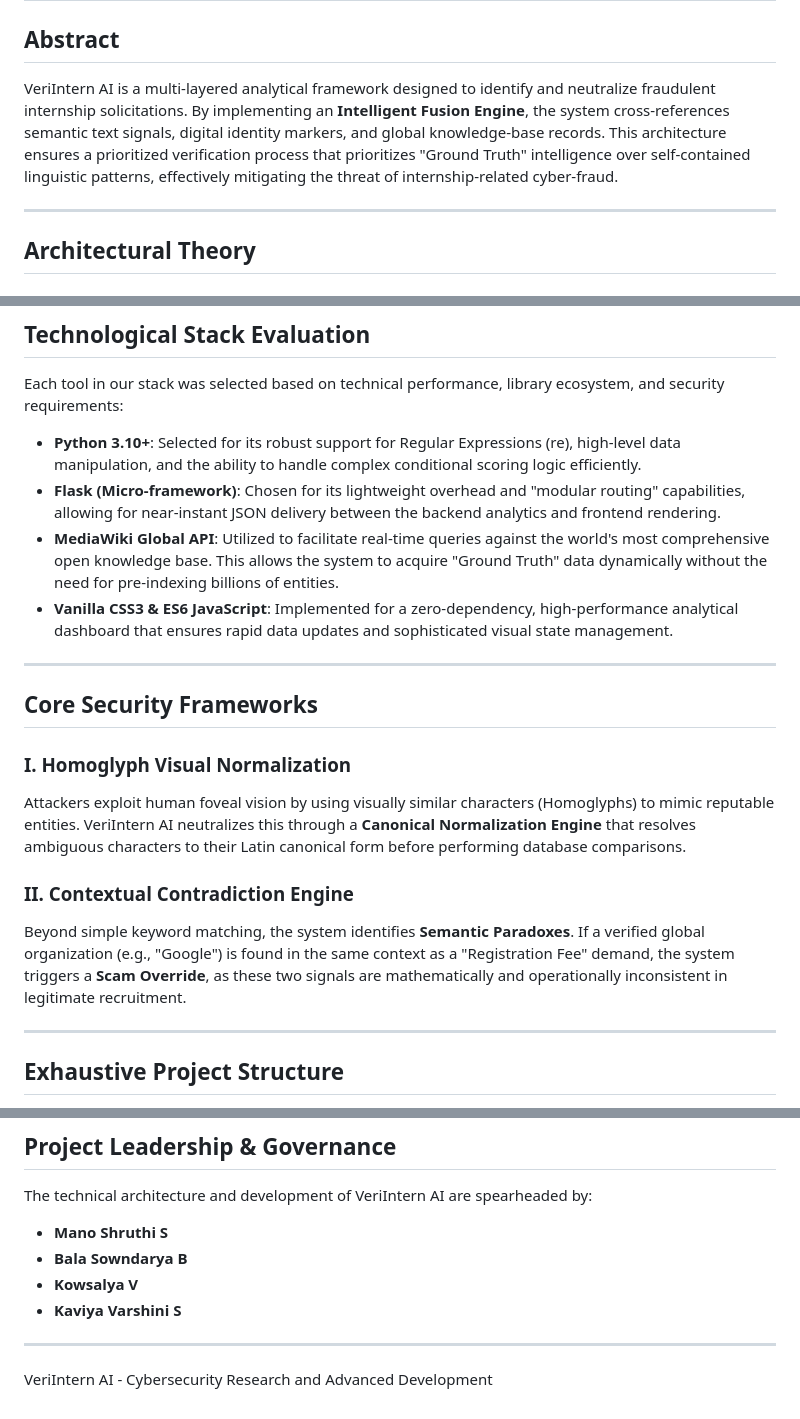
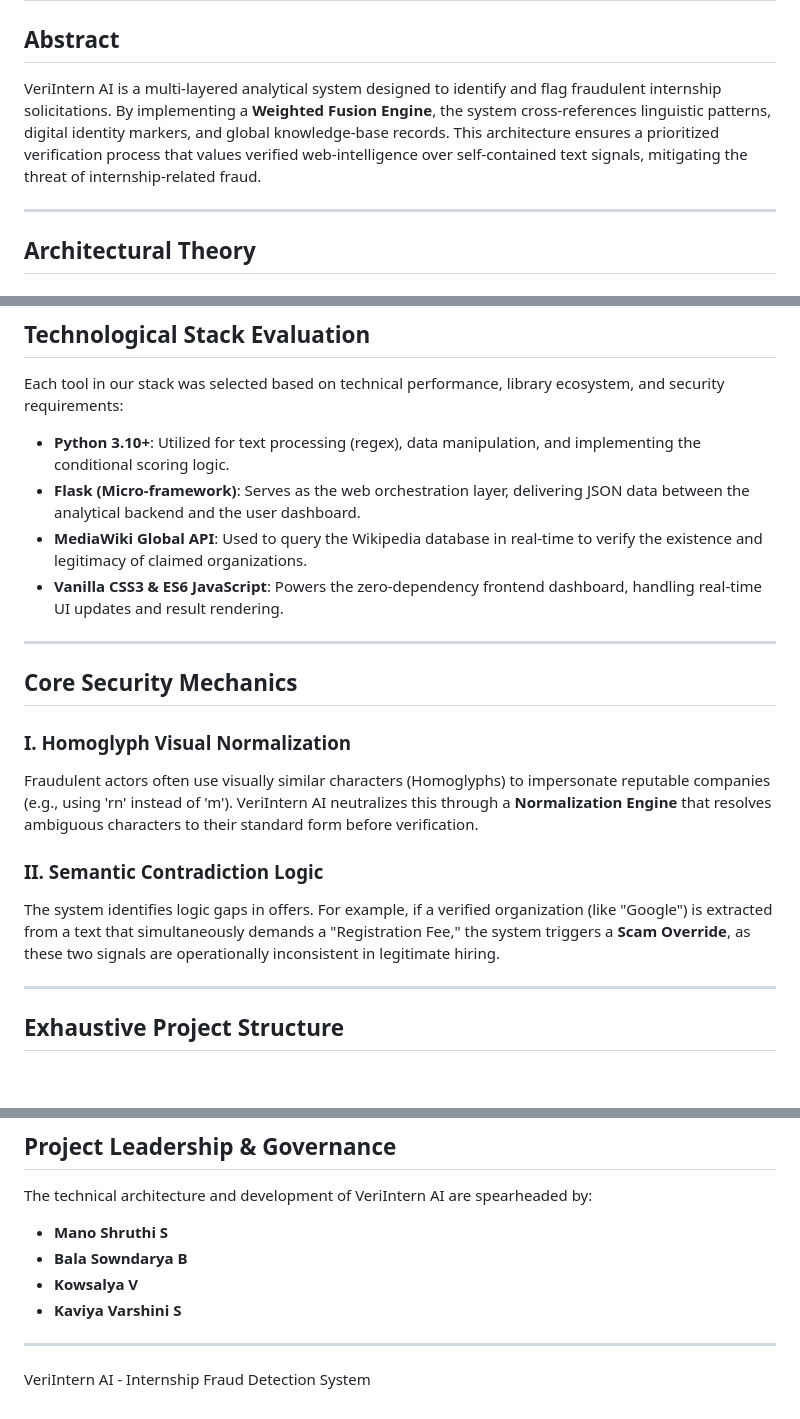
Before and after one commit to ManoShruthiS/VeriIntern-AI, a Markdown page: Readme.md, 3 parts joined by grey strips. Rendered like a GitHub page; blank space fills up the shorter version.

```diff
--- a/Readme.md
+++ b/Readme.md
@@ -1,7 +1,7 @@
 # VeriIntern AI: Technical & Theoretical Specification
 
 ## Abstract
-VeriIntern AI is a multi-layered analytical framework designed to identify and neutralize fraudulent internship solicitations. By implementing an **Intelligent Fusion Engine**, the system cross-references semantic text signals, digital identity markers, and global knowledge-base records. This architecture ensures a prioritized verification process that prioritizes "Ground Truth" intelligence over self-contained linguistic patterns, effectively mitigating the threat of internship-related cyber-fraud.
+VeriIntern AI is a multi-layered analytical system designed to identify and flag fraudulent internship solicitations. By implementing a **Weighted Fusion Engine**, the system cross-references linguistic patterns, digital identity markers, and global knowledge-base records. This architecture ensures a prioritized verification process that values verified web-intelligence over self-contained text signals, mitigating the threat of internship-related fraud.
 
 ---
 
@@ -39,20 +39,20 @@ VeriIntern AI utilizes a prioritized weighting system. We acknowledge that text-
 
 Each tool in our stack was selected based on technical performance, library ecosystem, and security requirements:
 
-- **Python 3.10+**: Selected for its robust support for Regular Expressions (re), high-level data manipulation, and the ability to handle complex conditional scoring logic efficiently.
-- **Flask (Micro-framework)**: Chosen for its lightweight overhead and "modular routing" capabilities, allowing for near-instant JSON delivery between the backend analytics and frontend rendering.
-- **MediaWiki Global API**: Utilized to facilitate real-time queries against the world's most comprehensive open knowledge base. This allows the system to acquire "Ground Truth" data dynamically without the need for pre-indexing billions of entities.
-- **Vanilla CSS3 & ES6 JavaScript**: Implemented for a zero-dependency, high-performance analytical dashboard that ensures rapid data updates and sophisticated visual state management.
+- **Python 3.10+**: Utilized for text processing (regex), data manipulation, and implementing the conditional scoring logic.
+- **Flask (Micro-framework)**: Serves as the web orchestration layer, delivering JSON data between the analytical backend and the user dashboard.
+- **MediaWiki Global API**: Used to query the Wikipedia database in real-time to verify the existence and legitimacy of claimed organizations.
+- **Vanilla CSS3 & ES6 JavaScript**: Powers the zero-dependency frontend dashboard, handling real-time UI updates and result rendering.
 
 ---
 
-## Core Security Frameworks
+## Core Security Mechanics
 
 ### I. Homoglyph Visual Normalization
-Attackers exploit human foveal vision by using visually similar characters (Homoglyphs) to mimic reputable entities. VeriIntern AI neutralizes this through a **Canonical Normalization Engine** that resolves ambiguous characters to their Latin canonical form before performing database comparisons.
+Fraudulent actors often use visually similar characters (Homoglyphs) to impersonate reputable companies (e.g., using 'rn' instead of 'm'). VeriIntern AI neutralizes this through a **Normalization Engine** that resolves ambiguous characters to their standard form before verification.
 
-### II. Contextual Contradiction Engine
-Beyond simple keyword matching, the system identifies **Semantic Paradoxes**. If a verified global organization (e.g., "Google") is found in the same context as a "Registration Fee" demand, the system triggers a **Scam Override**, as these two signals are mathematically and operationally inconsistent in legitimate recruitment.
+### II. Semantic Contradiction Logic
+The system identifies logic gaps in offers. For example, if a verified organization (like "Google") is extracted from a text that simultaneously demands a "Registration Fee," the system triggers a **Scam Override**, as these two signals are operationally inconsistent in legitimate hiring.
 
 ---
 
@@ -118,4 +118,4 @@ The technical architecture and development of VeriIntern AI are spearheaded by:
 - **Kaviya Varshini S**
 
 ---
-VeriIntern AI - Cybersecurity Research and Advanced Development
+VeriIntern AI - Internship Fraud Detection System
```
